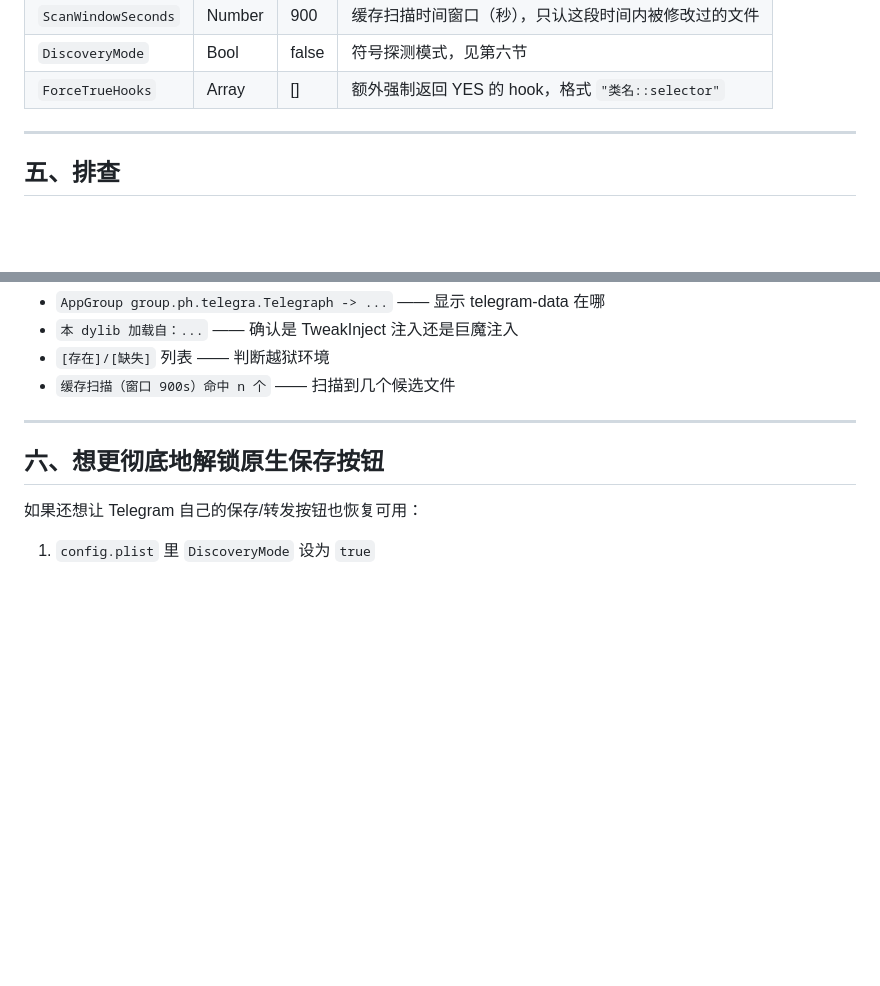
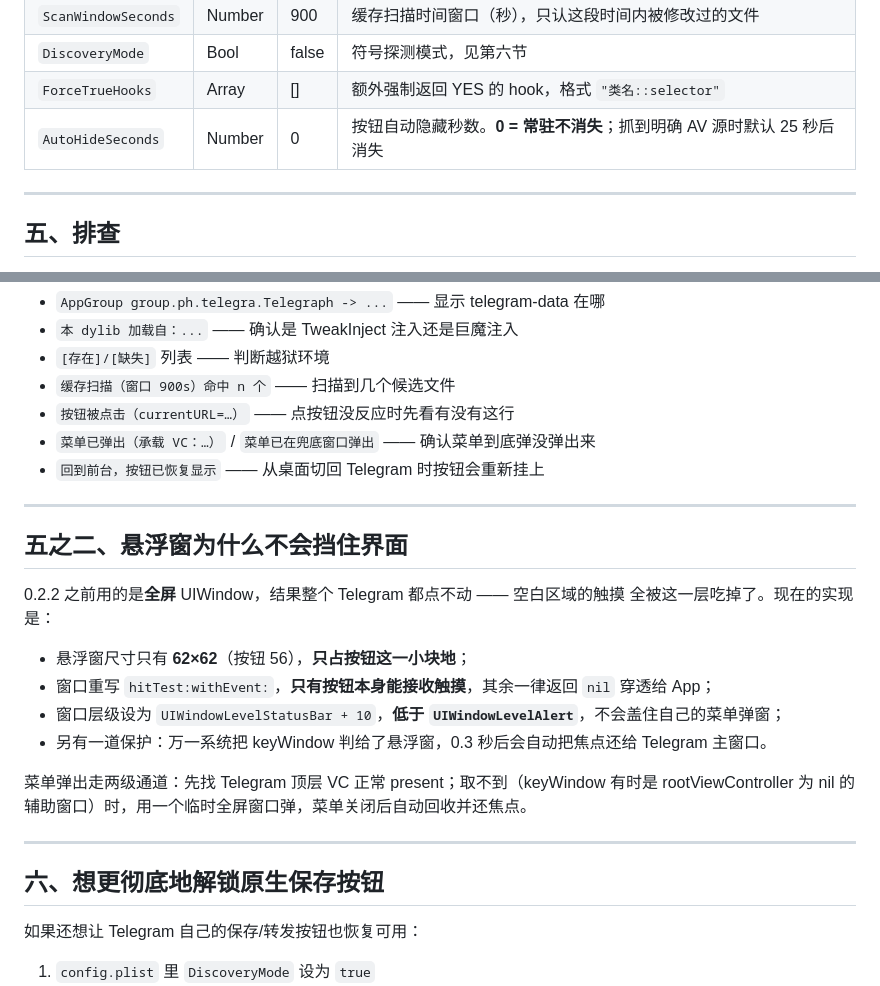
Before and after one commit to G-Using/repo, a Markdown page: tgsaveanywhere/README.md, 2 parts joined by grey strips. Drawn GitHub-style; blank space fills up the shorter version.

Commit message:
docs: 补充 0.2.2 悬浮窗穿透与菜单兜底的说明

```diff
--- a/tgsaveanywhere/README.md
+++ b/tgsaveanywhere/README.md
@@ -96,6 +96,7 @@ make clean all TROLLSTORE=1
 | `ScanWindowSeconds` | Number | 900 | 缓存扫描时间窗口（秒），只认这段时间内被修改过的文件 |
 | `DiscoveryMode` | Bool | false | 符号探测模式，见第六节 |
 | `ForceTrueHooks` | Array | [] | 额外强制返回 YES 的 hook，格式 `"类名::selector"` |
+| `AutoHideSeconds` | Number | 0 | 按钮自动隐藏秒数。**0 = 常驻不消失**；抓到明确 AV 源时默认 25 秒后消失 |
 
 ---
 
@@ -115,6 +116,24 @@ make clean all TROLLSTORE=1
 - `本 dylib 加载自：...` —— 确认是 TweakInject 注入还是巨魔注入
 - `[存在]/[缺失]` 列表 —— 判断越狱环境
 - `缓存扫描（窗口 900s）命中 n 个` —— 扫描到几个候选文件
+- `按钮被点击（currentURL=…）` —— 点按钮没反应时先看有没有这行
+- `菜单已弹出（承载 VC：…）` / `菜单已在兜底窗口弹出` —— 确认菜单到底弹没弹出来
+- `回到前台，按钮已恢复显示` —— 从桌面切回 Telegram 时按钮会重新挂上
+
+---
+
+## 五之二、悬浮窗为什么不会挡住界面
+
+0.2.2 之前用的是**全屏** UIWindow，结果整个 Telegram 都点不动 —— 空白区域的触摸
+全被这一层吃掉了。现在的实现是：
+
+- 悬浮窗尺寸只有 **62×62**（按钮 56），**只占按钮这一小块地**；
+- 窗口重写 `hitTest:withEvent:`，**只有按钮本身能接收触摸**，其余一律返回 `nil` 穿透给 App；
+- 窗口层级设为 `UIWindowLevelStatusBar + 10`，**低于 `UIWindowLevelAlert`**，不会盖住自己的菜单弹窗；
+- 另有一道保护：万一系统把 keyWindow 判给了悬浮窗，0.3 秒后会自动把焦点还给 Telegram 主窗口。
+
+菜单弹出走两级通道：先找 Telegram 顶层 VC 正常 present；取不到（keyWindow 有时是
+rootViewController 为 nil 的辅助窗口）时，用一个临时全屏窗口弹，菜单关闭后自动回收并还焦点。
 
 ---
 
```
